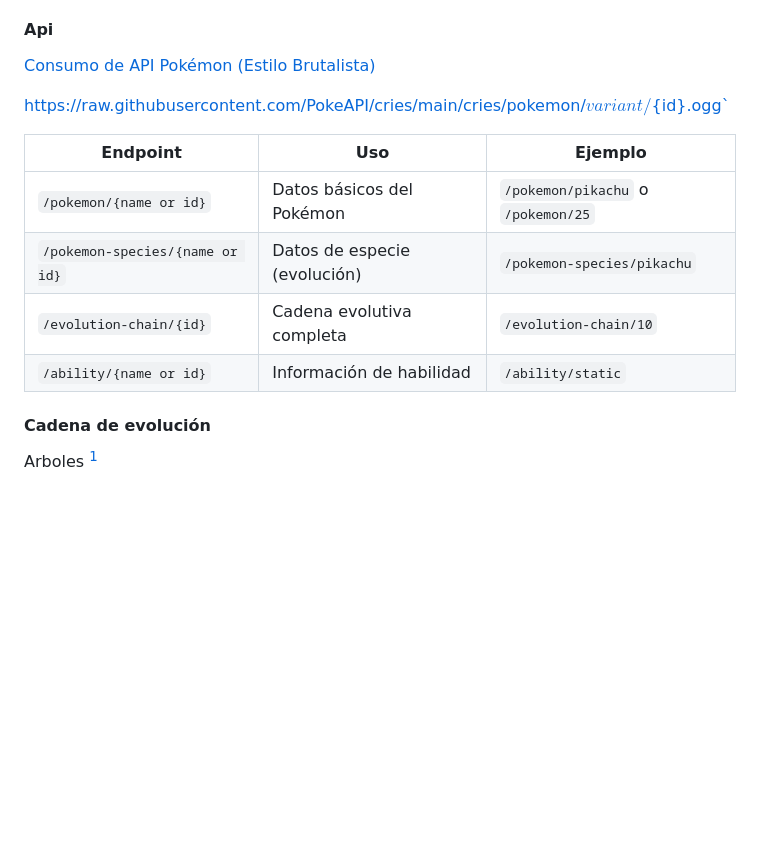
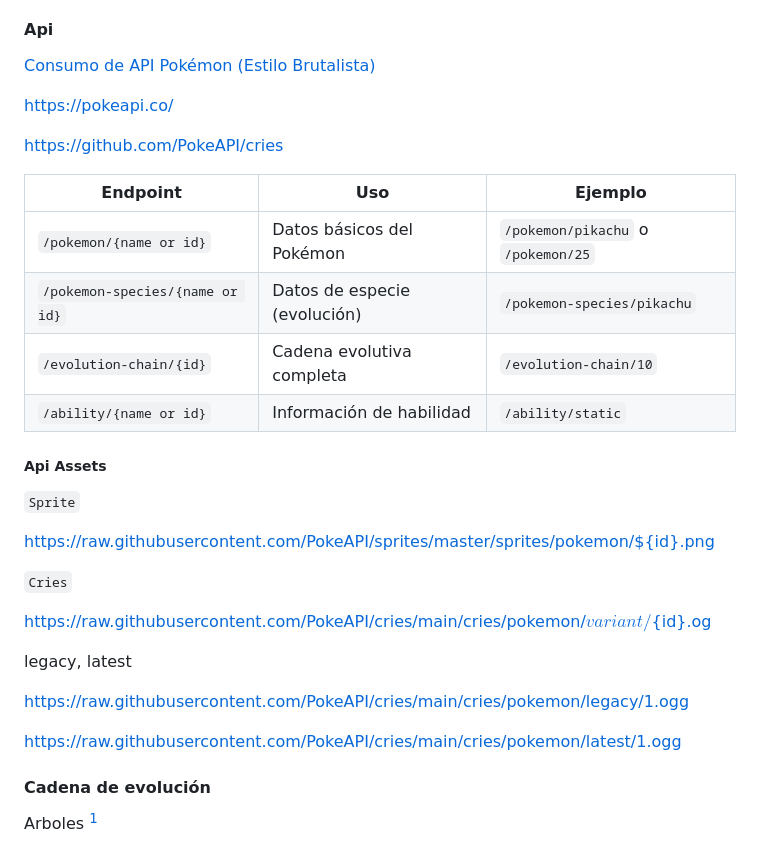
Before and after one commit to 1ault/poke-finder, a Markdown page: README.md, the part around the change. GitHub-like rendering; blank space fills up the shorter version.

```diff
--- a/README.md
+++ b/README.md
@@ -85,8 +85,10 @@ battle-armor
 [Consumo de API Pokémon (Estilo Brutalista)](https://github.com/ErickAgrazal/agrazal-erick-2025-1GS222/tree/master/explicaciones/10.%20Explicaci%C3%B3n%20sobre%20Consumo%20de%20API%20Pok%C3%A9mon)
 
 
-https://raw.githubusercontent.com/PokeAPI/cries/main/cries/pokemon/${variant}/${id}.ogg`
 
+https://pokeapi.co/
+
+https://github.com/PokeAPI/cries
 
 | Endpoint | Uso | Ejemplo |
 |----------|-----|---------|
@@ -95,6 +97,23 @@ https://raw.githubusercontent.com/PokeAPI/cries/main/cries/pokemon/${variant}/${
 | `/evolution-chain/{id}` | Cadena evolutiva completa | `/evolution-chain/10` |
 | `/ability/{name or id}` | Información de habilidad | `/ability/static` |
 
+
+##### Api Assets
+
+`Sprite`
+
+https://raw.githubusercontent.com/PokeAPI/sprites/master/sprites/pokemon/${id}.png
+
+
+`Cries`
+
+https://raw.githubusercontent.com/PokeAPI/cries/main/cries/pokemon/${variant}/${id}.og
+
+legacy, latest
+
+https://raw.githubusercontent.com/PokeAPI/cries/main/cries/pokemon/legacy/1.ogg
+
+https://raw.githubusercontent.com/PokeAPI/cries/main/cries/pokemon/latest/1.ogg
 
 
 #### Cadena de evolución
```
